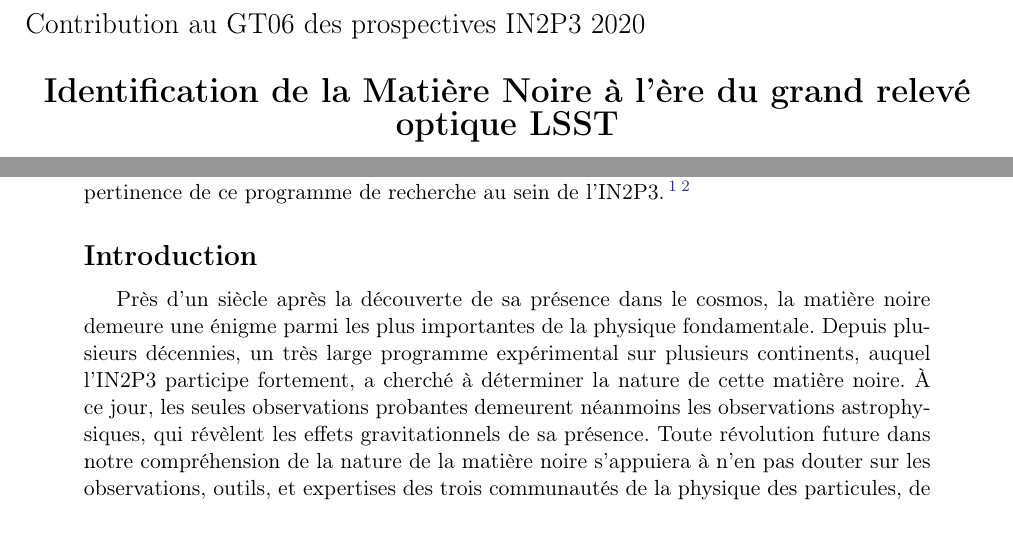
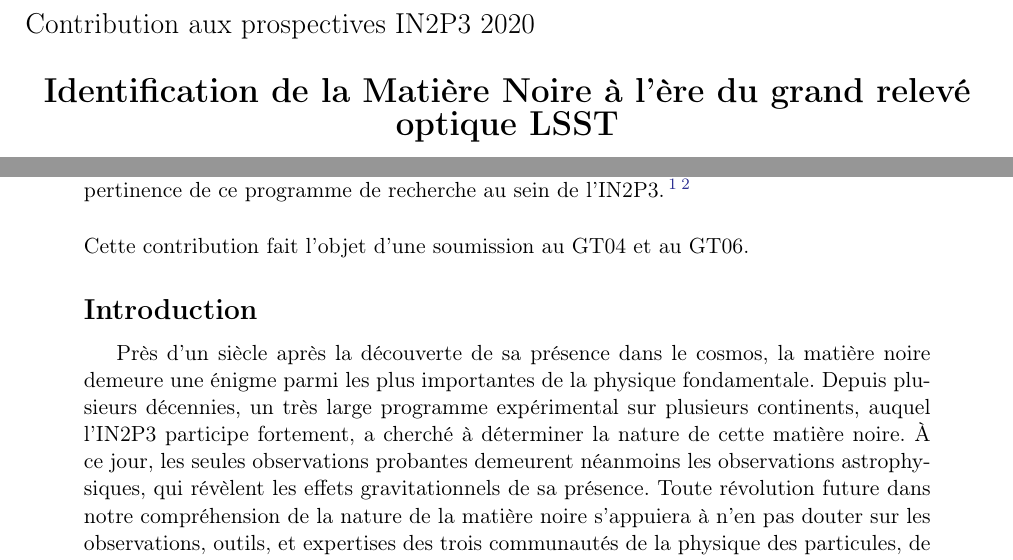
Before and after one commit to johannct/DARKMATTER_LSST_IN2P3, a LaTeX document (main.tex): two parts of page 1 of 9, joined at a grey line, cut so that both start at the same text, the shorter picture padded with empty space. Compiled offline with pdfLaTeX.

Commit message:
note sur la soumission au GT04 et GT06

```diff
--- a/main.tex
+++ b/main.tex
@@ -64,7 +64,7 @@
 \begin{raggedright}
 % part of template, but does not look good
   \large
-  Contribution au GT06 des prospectives IN2P3 2020\hfill ~ \linebreak
+  Contribution aux prospectives IN2P3 2020\hfill ~ \linebreak
 \end{raggedright}
 \normalsize
 
@@ -83,6 +83,9 @@
   Dans la prochaine décennie, ces observations continueront de sonder de manière unique des régions de l'espace des paramètres, tout en guidant d'autres efforts expérimentaux.
   Cette contribution résume les nombreuses observations que LSST ({Large Synoptique Survey Telescope}) rendra possibles et qui pourront contraindre la nature de la matière noire.
   Elle dessine succinctement la richesse des résultats qui peuvent être obtenus, en étroite collaboration avec ces autres efforts expérimentaux, et souligne la pertinence de ce programme de recherche au sein de l'IN2P3.\footnote{Cette contribution s'inspire largement du {\it  science white paper for Astro 2020} \citep{2019BAAS...51c.207B}, lui-même un résumé du livre blanc de la communauté \citep{drlica-wagner_2019_lsst_dark_matter}, auxquels plusieurs des auteurs principaux de cette contribution ont participé.}\footnote{Des informations supplémentaires sur le groupe de travail ``Matière noire et LSST'' sont disponibles à l'adresse suivante : \href{https://lsstdarkmatter.github.io/}{https://lsstdarkmatter.github.io/}.}
+  \\
+\vspace{0.5cm}
+  \noindent Cette contribution fait l'objet d'une soumission au GT04 et au GT06.
 }
 
 %\pagebreak
```
